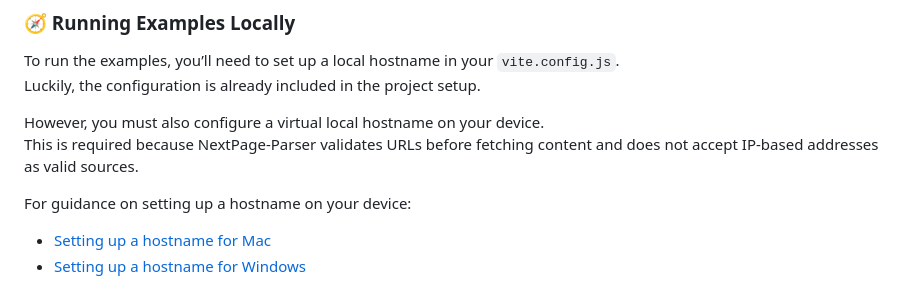
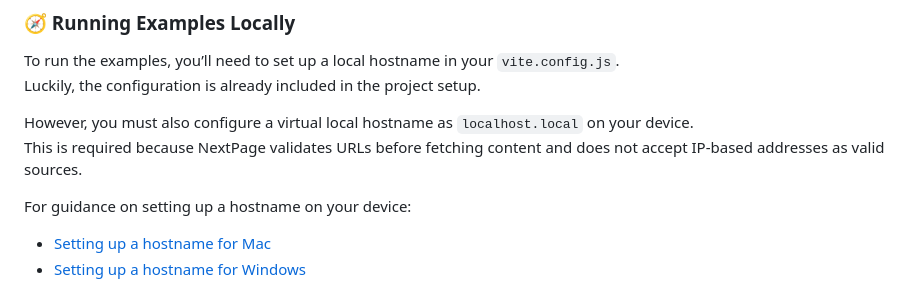
Before and after one commit to theoromeo/NextPage-Client, a Markdown page: readme.md, the part around the change. GitHub-like rendering.

Commit message:
fix: clarify host name usage and correct NextPage reference

```diff
--- a/readme.md
+++ b/readme.md
@@ -187,8 +187,8 @@ The compiled artifact will be output to the `/build` directory located in the ro
 To run the examples, you’ll need to set up a local hostname in your `vite.config.js`.
 Luckily, the configuration is already included in the project setup.
 
-However, you must also configure a virtual local hostname on your device.
-This is required because NextPage-Parser validates URLs before fetching content and does not accept IP-based addresses as valid sources.
+However, you must also configure a virtual local hostname as `localhost.local` on your device.
+This is required because NextPage validates URLs before fetching content and does not accept IP-based addresses as valid sources.
 
 For guidance on setting up a hostname on your device:
 
```
